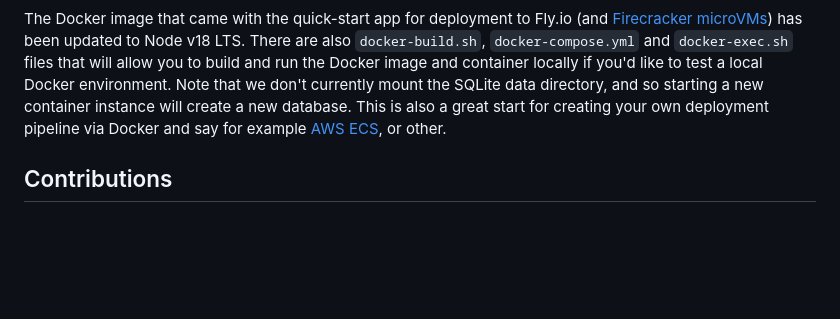
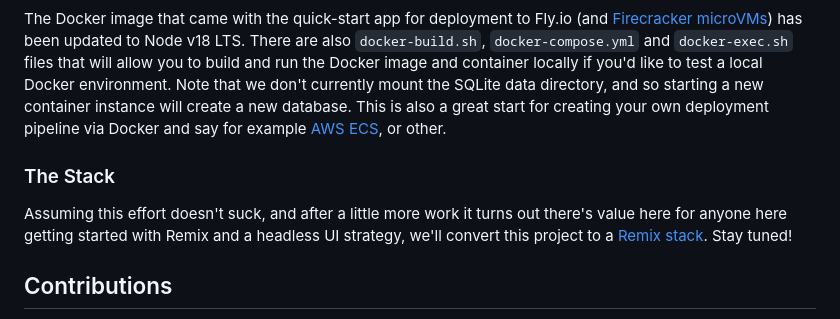
Before and after one commit to infonomic/remix.infonomic.io, a Markdown page: README.md, the part around the change. Drawn GitHub-style; blank space fills up the shorter version.

Commit message:
chore: updated README to include plans for a Remix stack

```diff
--- a/README.md
+++ b/README.md
@@ -210,6 +210,10 @@ Also high on our TODO list
 
 The Docker image that came with the quick-start app for deployment to Fly.io (and [Firecracker microVMs](https://firecracker-microvm.github.io/)) has been updated to Node v18 LTS. There are also `docker-build.sh`, `docker-compose.yml` and `docker-exec.sh` files that will allow you to build and run the Docker image and container locally if you'd like to test a local Docker environment. Note that we don't currently mount the SQLite data directory, and so starting a new container instance will create a new database. This is also a great start for creating your own deployment pipeline via Docker and say for example [AWS ECS](https://aws.amazon.com/ecs/), or other.
 
+### The Stack
+
+Assuming this effort doesn't suck, and after a little more work it turns out there's value here for anyone here getting started with Remix and a headless UI strategy, we'll convert this project to a [Remix stack](https://remix.run/docs/en/v1/pages/stacks). Stay tuned!
+
 ## Contributions
 
 Feedback, thoughts and suggestions are most welcome. Issues and even PRs would be super too! We've created [TODO list](TODO.md).
```
